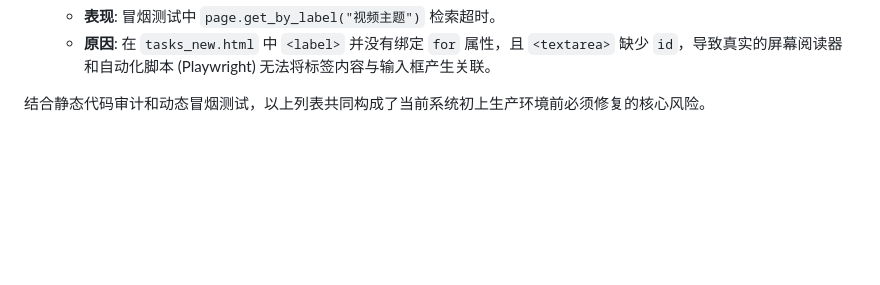
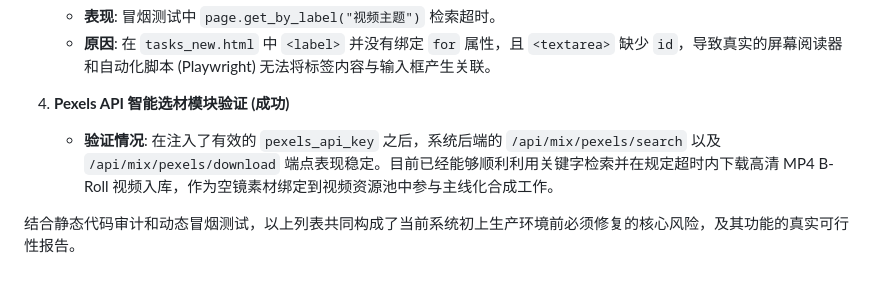
Before and after one commit to zhihuishou/XeEdio, a Markdown page: qa_evaluation_report.md, the part around the change. Rendered like a GitHub page; blank space fills up the shorter version.

Commit message:
docs: append Pexels integration testing success to QA evaluation report

```diff
--- a/qa_evaluation_report.md
+++ b/qa_evaluation_report.md
@@ -67,4 +67,7 @@
    - **表现**: 冒烟测试中 `page.get_by_label("视频主题")` 检索超时。
    - **原因**: 在 `tasks_new.html` 中 `<label>` 并没有绑定 `for` 属性，且 `<textarea>` 缺少 `id`，导致真实的屏幕阅读器和自动化脚本 (Playwright) 无法将标签内容与输入框产生关联。
 
-结合静态代码审计和动态冒烟测试，以上列表共同构成了当前系统初上生产环境前必须修复的核心风险。
+4. **Pexels API 智能选材模块验证 (成功)**
+   - **验证情况**: 在注入了有效的 `pexels_api_key` 之后，系统后端的 `/api/mix/pexels/search` 以及 `/api/mix/pexels/download` 端点表现稳定。目前已经能够顺利利用关键字检索并在规定超时内下载高清 MP4 B-Roll 视频入库，作为空镜素材绑定到视频资源池中参与主线化合成工作。
+
+结合静态代码审计和动态冒烟测试，以上列表共同构成了当前系统初上生产环境前必须修复的核心风险，及其功能的真实可行性报告。
```
